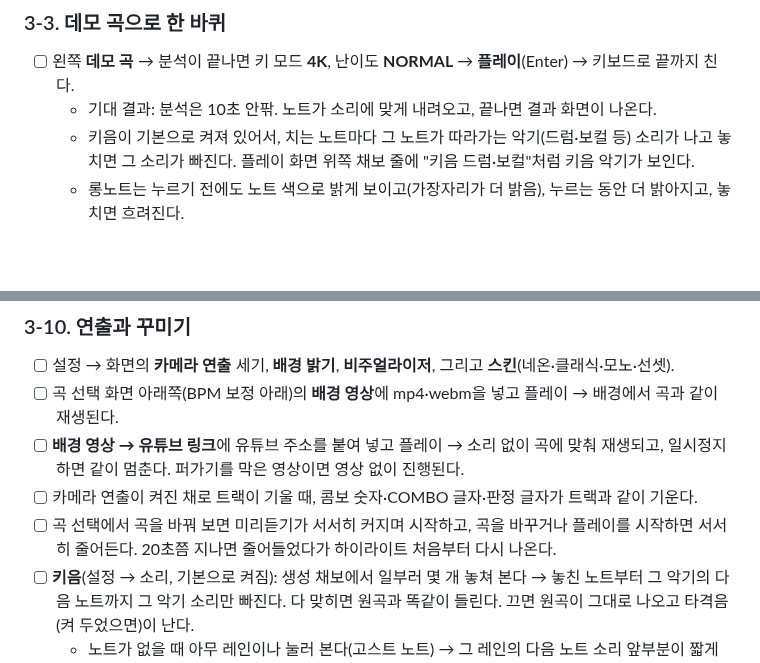
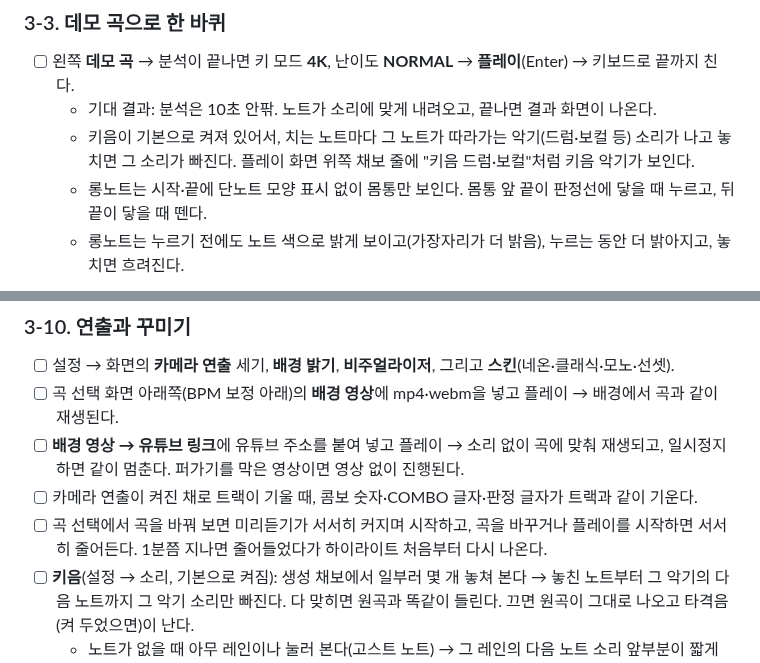
Before and after one commit to DreamChaserDeekay/Generative-Rhythm-Game, a Markdown page: docs/TESTING.md, 2 parts joined by grey strips. Rendered like a GitHub page; blank space fills up the shorter version.

```diff
--- a/docs/TESTING.md
+++ b/docs/TESTING.md
@@ -57,6 +57,7 @@ Artifacts는 30일 동안 보관됩니다. 기한이 지났거나 새로 만들
 - [ ] 왼쪽 **데모 곡** → 분석이 끝나면 키 모드 **4K**, 난이도 **NORMAL** → **플레이**(Enter) → 키보드로 끝까지 친다.
   - 기대 결과: 분석은 10초 안팎. 노트가 소리에 맞게 내려오고, 끝나면 결과 화면이 나온다.
   - 키음이 기본으로 켜져 있어서, 치는 노트마다 그 노트가 따라가는 악기(드럼·보컬 등) 소리가 나고 놓치면 그 소리가 빠진다. 플레이 화면 위쪽 채보 줄에 "키음 드럼·보컬"처럼 키음 악기가 보인다.
+  - 롱노트는 시작·끝에 단노트 모양 표시 없이 몸통만 보인다. 몸통 앞 끝이 판정선에 닿을 때 누르고, 뒤 끝이 닿을 때 뗀다.
   - 롱노트는 누르기 전에도 노트 색으로 밝게 보이고(가장자리가 더 밝음), 누르는 동안 더 밝아지고, 놓치면 흐려진다.
 
 ![Windows에 설치한 앱에서 데모 곡 오토 플레이 (GitHub Actions의 Windows 머신)](screenshots/14-windows-play.png)
@@ -153,7 +154,7 @@ Artifacts는 30일 동안 보관됩니다. 기한이 지났거나 새로 만들
 - [ ] 곡 선택 화면 아래쪽(BPM 보정 아래)의 **배경 영상**에 mp4·webm을 넣고 플레이 → 배경에서 곡과 같이 재생된다.
 - [ ] **배경 영상 → 유튜브 링크**에 유튜브 주소를 붙여 넣고 플레이 → 소리 없이 곡에 맞춰 재생되고, 일시정지하면 같이 멈춘다. 퍼가기를 막은 영상이면 영상 없이 진행된다.
 - [ ] 카메라 연출이 켜진 채로 트랙이 기울 때, 콤보 숫자·COMBO 글자·판정 글자가 트랙과 같이 기운다.
-- [ ] 곡 선택에서 곡을 바꿔 보면 미리듣기가 서서히 커지며 시작하고, 곡을 바꾸거나 플레이를 시작하면 서서히 줄어든다. 20초쯤 지나면 줄어들었다가 하이라이트 처음부터 다시 나온다.
+- [ ] 곡 선택에서 곡을 바꿔 보면 미리듣기가 서서히 커지며 시작하고, 곡을 바꾸거나 플레이를 시작하면 서서히 줄어든다. 1분쯤 지나면 줄어들었다가 하이라이트 처음부터 다시 나온다.
 - [ ] **키음**(설정 → 소리, 기본으로 켜짐): 생성 채보에서 일부러 몇 개 놓쳐 본다 → 놓친 노트부터 그 악기의 다음 노트까지 그 악기 소리만 빠진다. 다 맞히면 원곡과 똑같이 들린다. 끄면 원곡이 그대로 나오고 타격음(켜 두었으면)이 난다.
   - 노트가 없을 때 아무 레인이나 눌러 본다(고스트 노트) → 그 레인의 다음 노트 소리 앞부분이 짧게 나고, 곡 소리는 끊기지 않는다. 키음 BMS는 그 레인의 다음 노트 소리가 난다.
   - 곡을 추가하자마자 플레이하면 악기 분리가 끝날 때까지 시작이 조금 늦을 수 있다(분석 뒤 자동으로 분리해 둡니다).
```
Also changed, not shown: README.md (+2 -2 lines), docs/ARCHITECTURE.md (+1 -0 lines), docs/screenshots/03-play-7k.png, docs/screenshots/04-play-effects.png, docs/screenshots/05-play-6kfx.png, 3 other files.
